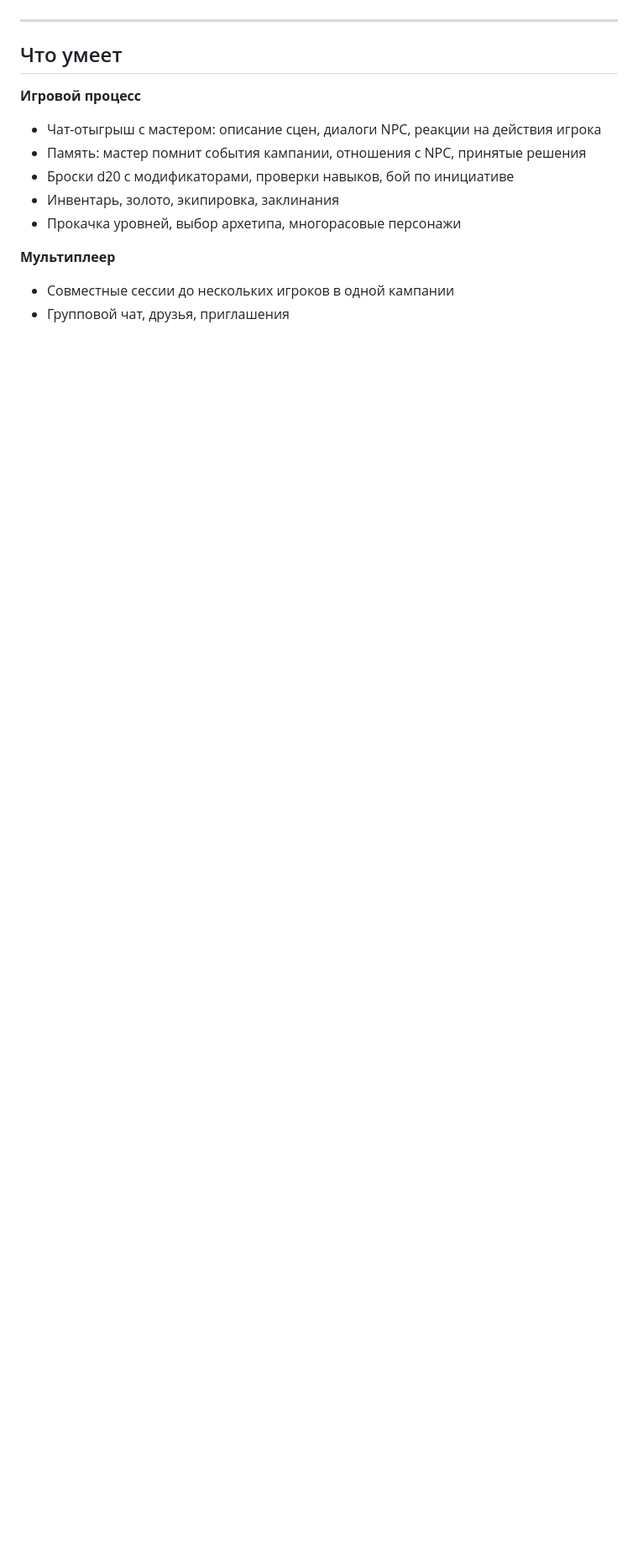
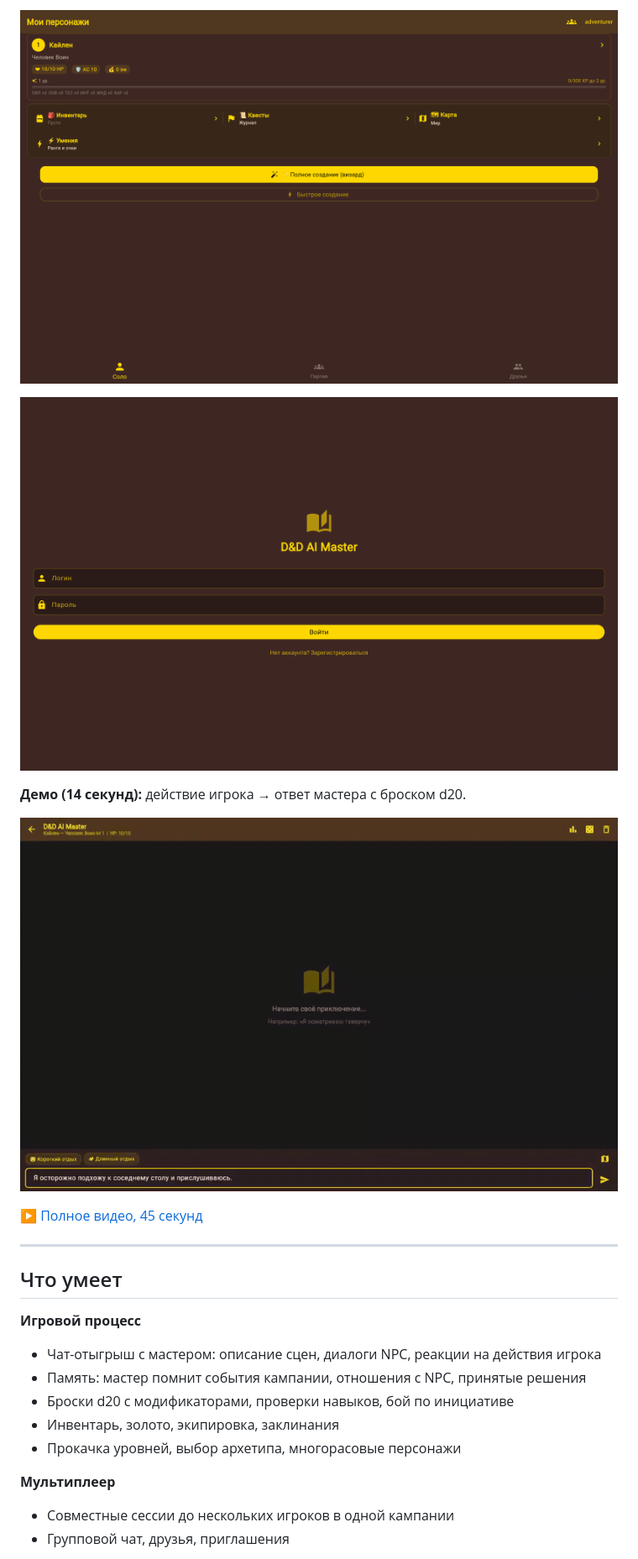
Before and after one commit to TanukiHitokiri111/dnd-ai-master-oss, a Markdown page: README.md, the part around one of its changes. Shown at 84% size. GitHub-like rendering; pictures changed too: docs/demo.gif (added), docs/screenshots/01-vhod.png (added), docs/screenshots/02-personazhi.png (added); blank space fills up the shorter version.

Commit message:
Скриншоты и видео-демо в README, чистка UI от наших следов

```diff
--- a/README.md
+++ b/README.md
@@ -6,3 +21,12 @@
+![Список персонажей](docs/screenshots/02-personazhi.png)
+
+![Вход](docs/screenshots/01-vhod.png)
+
+**Демо (14 секунд):** действие игрока → ответ мастера с броском d20.
+
+![Демо](docs/demo.gif)
+
+▶ [Полное видео, 45 секунд](docs/demo.mp4)
 
 ---
 
```
Also changed, not shown: other parts of README.md (+15 -0 lines), docs/screenshots/03-vybor-mira.png (added), docs/screenshots/04-igra-s-masterom.png (added), 9 other files.
